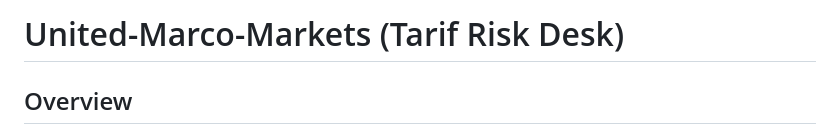
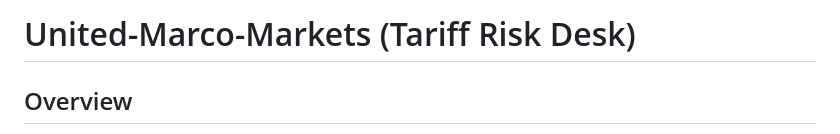
Before and after one commit to btorressz/United-Marco-Markets, a Markdown page: README.md, the part around the change. GitHub-like rendering.

```diff
--- a/README.md
+++ b/README.md
@@ -1,4 +1,4 @@
-# United-Marco-Markets (Tarif Risk Desk)
+# United-Marco-Markets (Tariff Risk Desk)
 
 ## Overview
 A unified macro-to-markets risk desk that turns trade policy and geopolitical signals into actionable market intelligence. Features a live Tariff Pressure Index, market divergence detection, rule-based portfolio actions, stress tests, ML prediction, Monte Carlo risk, stablecoin monitoring, 6 AI agents, execution quality tracking, funding arb detection, basis engine, portfolio optimization, liquidation heatmap, light/dark theme, freshness indicators, feed status monitoring, and optional execution via Hyperliquid, Drift, and Jupiter.
```
